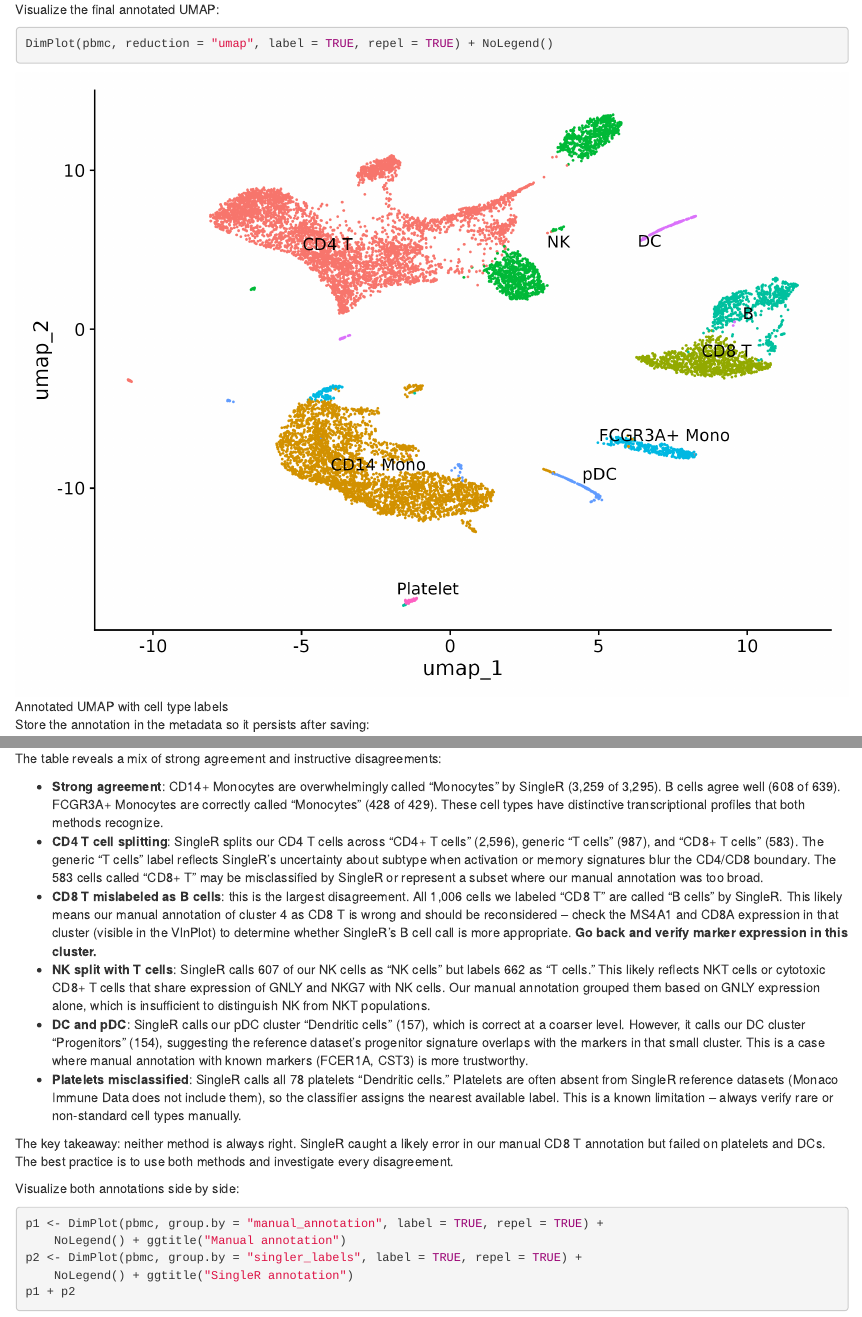
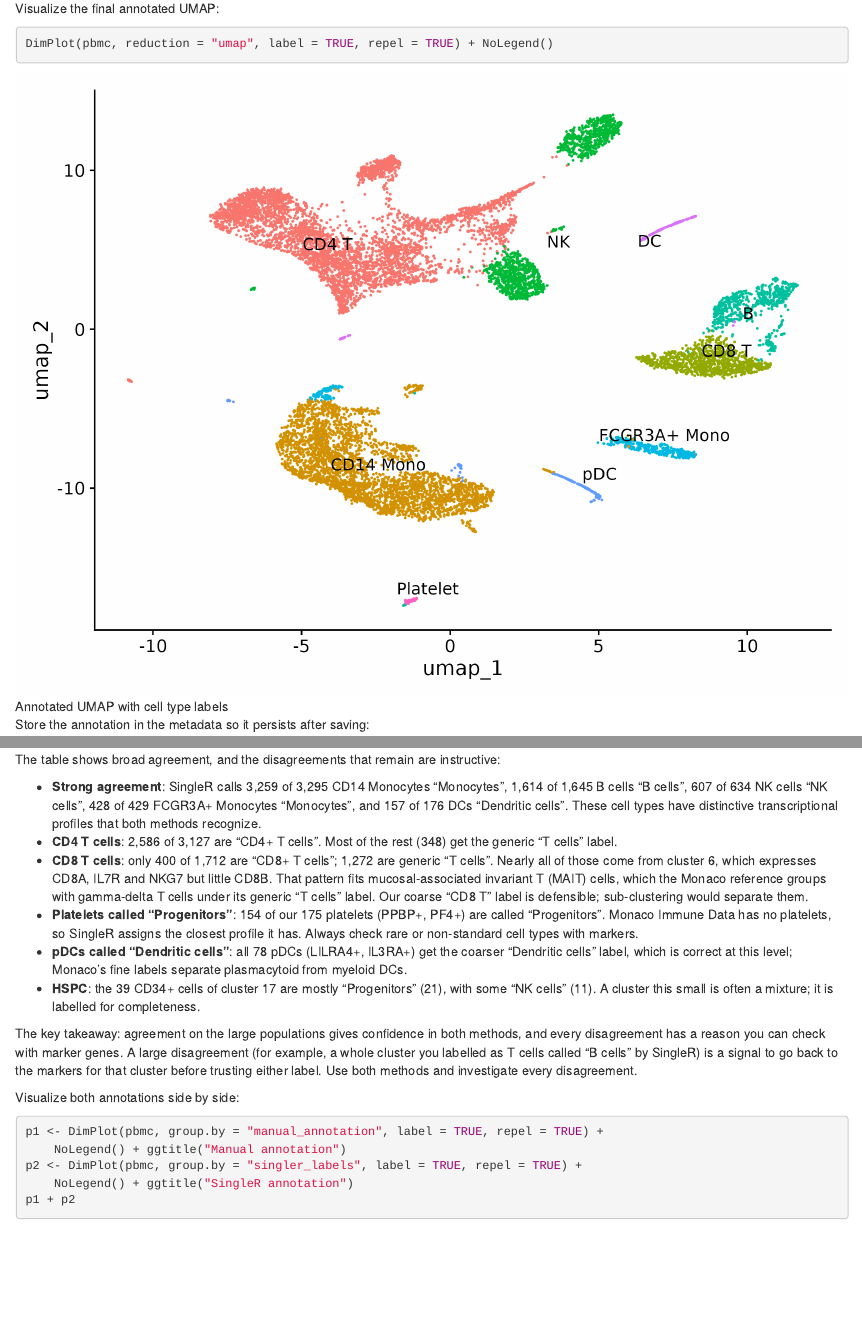
Before and after one commit to rcac-bioinformatics/singlecell-rnaseq, an R Markdown document (episodes/cell-type-annotation.Rmd): the page in a window 1100 px wide, from 6710 px down before the commit and from 6780 px down after it, so that both start at the same text, and a second part further down, joined at a grey line. Rendered offline with R 4.5, knitr and Pandoc, with nearby package versions.

Commit message:
Correct the episode 6 cluster labels and allow rerunning the h5ad export
Patch 13: relabel the resolution 0.5 clusters from the per-cluster marker
means of the Negishi run (4 B; 5, 6, 10 CD8 T; 12 DC; 13 Platelet; 15 pDC;
17 HSPC), regenerate the manual vs SingleR table and rewrite its discussion.
Patch 12: write_h5ad(mode = "w") so the episode 8 export chunk can be rerun.

Co-Authored-By: Claude Opus 5.5 (1M context) <noreply@anthropic.com>
Claude-Session: https://claude.ai/code/session_01MNpZ1xrgpBRwdAaY8XQU5X

````diff
--- a/episodes/cell-type-annotation.Rmd
+++ b/episodes/cell-type-annotation.Rmd
@@ -336,11 +338,11 @@
 
 Visualize the final annotated UMAP:
 
-```{r annotated-umap, eval=FALSE, fig.alt="UMAP plot with cells colored and labeled by cell type name. Nine groups are visible: CD4 T (large, upper-left), CD14 Mono (lower-left), NK (upper-center), DC (upper-right), B (right), CD8 T (right), FCGR3A+ Mono (lower-right), pDC (small, lower-center), and Platelet (small, bottom)."}
+```{r annotated-umap, eval=FALSE, fig.alt="UMAP plot with cells colored and labeled by cell type name. Ten groups are visible: CD4 T (large, center-left), CD8 T (upper-center), NK (upper-right of center), B (right), CD14 Mono (large, lower-center), FCGR3A+ Mono (above the CD14 monocytes), DC (small, lower-right of center), Platelet (thin streak, center-right), pDC (small, bottom), and HSPC (a few cells, far left)."}
 DimPlot(pbmc, reduction = "umap", label = TRUE, repel = TRUE) + NoLegend()
 ```
 
-![Annotated UMAP with cell type labels](fig/ep6_annotated-umap.png){alt="UMAP plot with cells labeled by manually assigned cell type names: CD4 T, CD14 Mono, NK, B, CD8 T, FCGR3A+ Mono, DC, pDC, and Platelet."}
+![Annotated UMAP with cell type labels](fig/ep6_annotated-umap.png){alt="UMAP plot with cells labeled by manually assigned cell type names: CD4 T, CD14 Mono, B, CD8 T, NK, FCGR3A+ Mono, DC, Platelet, pDC, and HSPC."}
 
 
 Store the annotation in the metadata so it persists after saving:
@@ -466,42 +470,38 @@
 ```
 
-The table reveals a mix of strong agreement and instructive disagreements:
+The table shows broad agreement, and the disagreements that remain are
+instructive:
 
-- **Strong agreement**: CD14+ Monocytes are overwhelmingly called "Monocytes"
-  by SingleR (3,259 of 3,295). B cells agree well (608 of 639). FCGR3A+
-  Monocytes are correctly called "Monocytes" (428 of 429). These cell types
-  have distinctive transcriptional profiles that both methods recognize.
-- **CD4 T cell splitting**: SingleR splits our CD4 T cells across "CD4+ T
-  cells" (2,596), generic "T cells" (987), and "CD8+ T cells" (583). The
-  generic "T cells" label reflects SingleR's uncertainty about subtype when
-  activation or memory signatures blur the CD4/CD8 boundary. The 583 cells
-  called "CD8+ T" may be misclassified by SingleR or represent a subset where
-  our manual annotation was too broad.
-- **CD8 T mislabeled as B cells**: this is the largest disagreement. All 1,006
-  cells we labeled "CD8 T" are called "B cells" by SingleR. This likely means
-  our manual annotation of cluster 4 as CD8 T is wrong and should be
-  reconsidered -- check the MS4A1 and CD8A expression in that cluster
-  (visible in the VlnPlot) to determine whether SingleR's B cell call is
-  more appropriate. **Go back and verify marker expression in this cluster.**
-- **NK split with T cells**: SingleR calls 607 of our NK cells as "NK cells"
-  but labels 662 as "T cells." This likely reflects NKT cells or cytotoxic
-  CD8+ T cells that share expression of GNLY and NKG7 with NK cells. Our
-  manual annotation grouped them based on GNLY expression alone, which is
-  insufficient to distinguish NK from NKT populations.
-- **DC and pDC**: SingleR calls our pDC cluster "Dendritic cells" (157), which
-  is correct at a coarser level. However, it calls our DC cluster
-  "Progenitors" (154), suggesting the reference dataset's progenitor signature
-  overlaps with the markers in that small cluster. This is a case where manual
-  annotation with known markers (FCER1A, CST3) is more trustworthy.
-- **Platelets misclassified**: SingleR calls all 78 platelets "Dendritic
-  cells." Platelets are often absent from SingleR reference datasets (Monaco
-  Immune Data does not include them), so the classifier assigns the nearest
-  available label. This is a known limitation -- always verify rare or
-  non-standard cell types manually.
+- **Strong agreement**: SingleR calls 3,259 of 3,295 CD14 Monocytes
+  "Monocytes", 1,614 of 1,645 B cells "B cells", 607 of 634 NK cells
+  "NK cells", 428 of 429 FCGR3A+ Monocytes "Monocytes", and 157 of 176 DCs
+  "Dendritic cells". These cell types have distinctive transcriptional
+  profiles that both methods recognize.
+- **CD4 T cells**: 2,586 of 3,127 are "CD4+ T cells". Most of the rest (348)
+  get the generic "T cells" label.
+- **CD8 T cells**: only 400 of 1,712 are "CD8+ T cells"; 1,272 are generic
+  "T cells". Nearly all of those come from cluster 6, which expresses CD8A,
+  IL7R and NKG7 but little CD8B. That pattern fits mucosal-associated
+  invariant T (MAIT) cells, which the Monaco reference groups with
+  gamma-delta T cells under its generic "T cells" label. Our coarse "CD8 T"
+  label is defensible; sub-clustering would separate them.
+- **Platelets called "Progenitors"**: 154 of our 175 platelets (PPBP+, PF4+)
+  are called "Progenitors". Monaco Immune Data has no platelets, so SingleR
+  assigns the closest profile it has. Always check rare or non-standard cell
+  types with markers.
+- **pDCs called "Dendritic cells"**: all 78 pDCs (LILRA4+, IL3RA+) get the
+  coarser "Dendritic cells" label, which is correct at this level; Monaco's
+  fine labels separate plasmacytoid from myeloid DCs.
+- **HSPC**: the 39 CD34+ cells of cluster 17 are mostly "Progenitors" (21),
+  with some "NK cells" (11). A cluster this small is often a mixture; it is
+  labelled for completeness.
 
-The key takeaway: neither method is always right. SingleR caught a likely
-error in our manual CD8 T annotation but failed on platelets and DCs. The
-best practice is to use both methods and investigate every disagreement.
+The key takeaway: agreement on the large populations gives confidence in
+both methods, and every disagreement has a reason you can check with marker
+genes. A large disagreement (for example, a whole cluster you labelled as T
+cells called "B cells" by SingleR) is a signal to go back to the markers for
+that cluster before trusting either label. Use both methods and investigate
+every disagreement.
 
 ::::::::::::::::::::::::::::::::::::::::::::::::::
 
````
Also changed, not shown: episodes/differential-expression.Rmd (+1 -1 lines), episodes/cell-type-annotation.Rmd (64 more changed lines).
